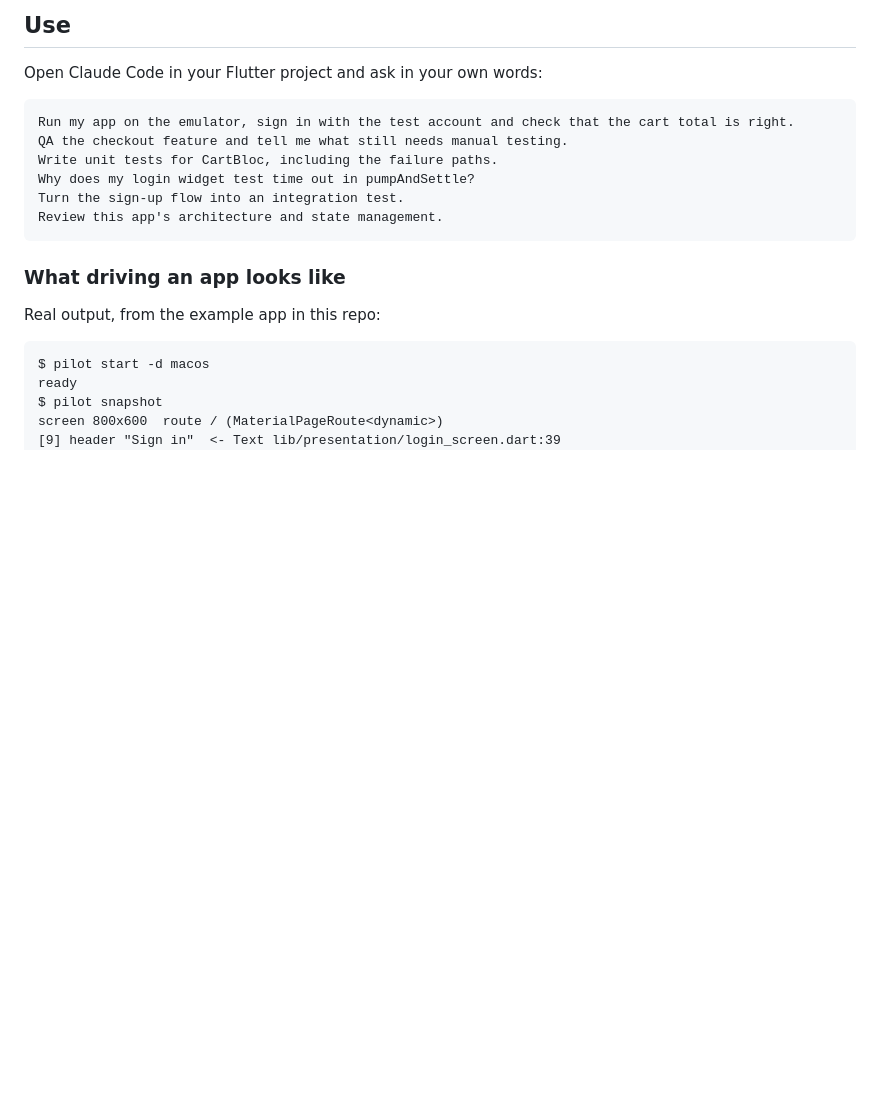
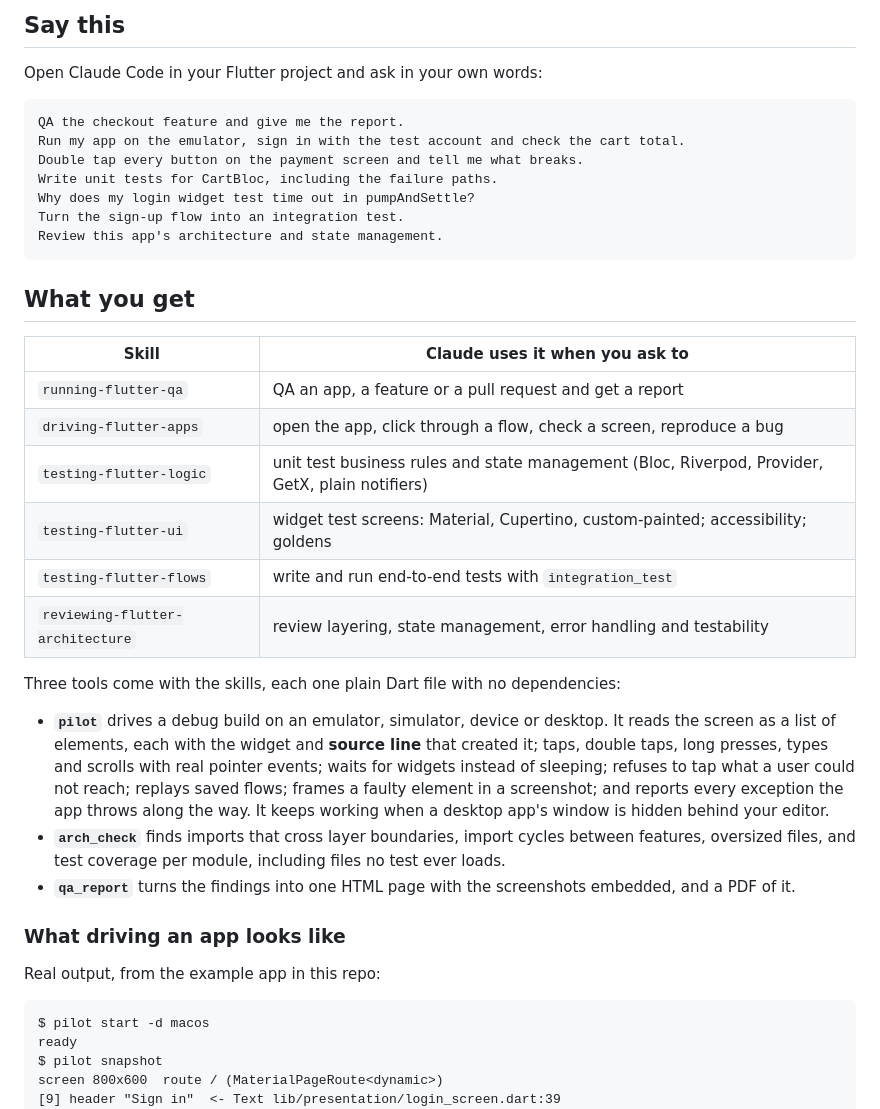
Before and after one commit to ahsanrazapk/flutter-qa, a Markdown page: README.md, the part around one of its changes. Rendered like a GitHub page; blank space fills up the shorter version.

````diff
--- a/README.md
+++ b/README.md
@@ -53,16 +64,45 @@ already needs.
 
-## Use
+## Say this
 
 Open Claude Code in your Flutter project and ask in your own words:
 
 ```
-Run my app on the emulator, sign in with the test account and check that the cart total is right.
-QA the checkout feature and tell me what still needs manual testing.
+QA the checkout feature and give me the report.
+Run my app on the emulator, sign in with the test account and check the cart total.
+Double tap every button on the payment screen and tell me what breaks.
 Write unit tests for CartBloc, including the failure paths.
 Why does my login widget test time out in pumpAndSettle?
 Turn the sign-up flow into an integration test.
 Review this app's architecture and state management.
 ```
+
+## What you get
+
+| Skill | Claude uses it when you ask to |
+|---|---|
+| `running-flutter-qa` | QA an app, a feature or a pull request and get a report |
+| `driving-flutter-apps` | open the app, click through a flow, check a screen, reproduce a bug |
+| `testing-flutter-logic` | unit test business rules and state management (Bloc, Riverpod, Provider, GetX, plain notifiers) |
+| `testing-flutter-ui` | widget test screens: Material, Cupertino, custom-painted; accessibility; goldens |
+| `testing-flutter-flows` | write and run end-to-end tests with `integration_test` |
+| `reviewing-flutter-architecture` | review layering, state management, error handling and testability |
+
+Three tools come with the skills, each one plain Dart file with no
+dependencies:
+
+- **`pilot`** drives a debug build on an emulator, simulator, device or
+  desktop. It reads the screen as a list of elements, each with the widget and
+  **source line** that created it; taps, double taps, long presses, types and
+  scrolls with real pointer events; waits for widgets instead of sleeping;
+  refuses to tap what a user could not reach; replays saved flows; frames a
+  faulty element in a screenshot; and reports every exception the app throws
+  along the way. It keeps working when a desktop app's window is hidden behind
+  your editor.
+- **`arch_check`** finds imports that cross layer boundaries, import cycles
+  between features, oversized files, and test coverage per module, including
+  files no test ever loads.
+- **`qa_report`** turns the findings into one HTML page with the screenshots
+  embedded, and a PDF of it.
 
 ### What driving an app looks like
 
````
Also changed, not shown: other parts of README.md (+56 -34 lines), skills/driving-flutter-apps/SKILL.md (+5 -1 lines), skills/running-flutter-qa/SKILL.md (+38 -9 lines), skills/running-flutter-qa/qa-report-template.md (deleted, +0 -47 lines), docs/report-defect.png (added), docs/report-summary.png (added), 8 other files.
